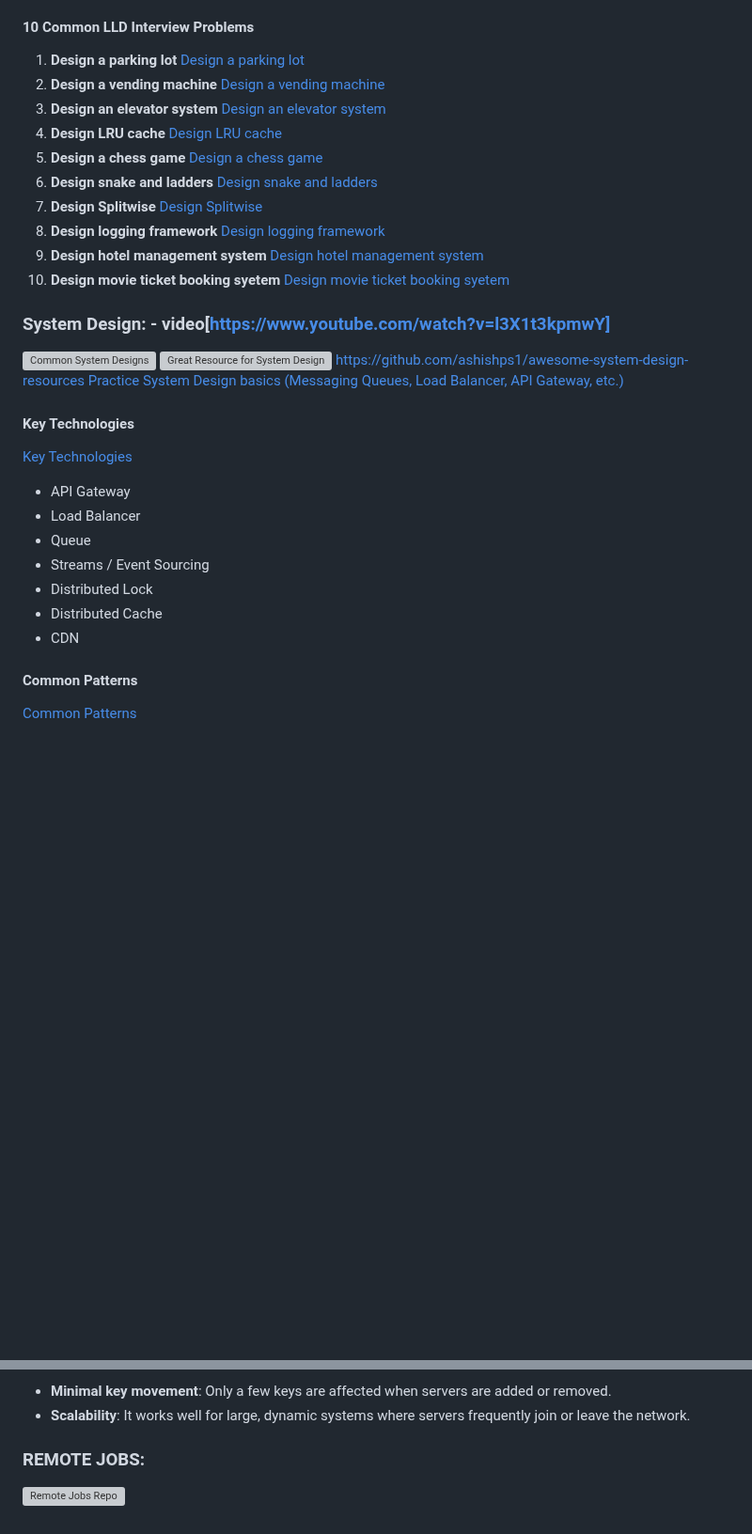
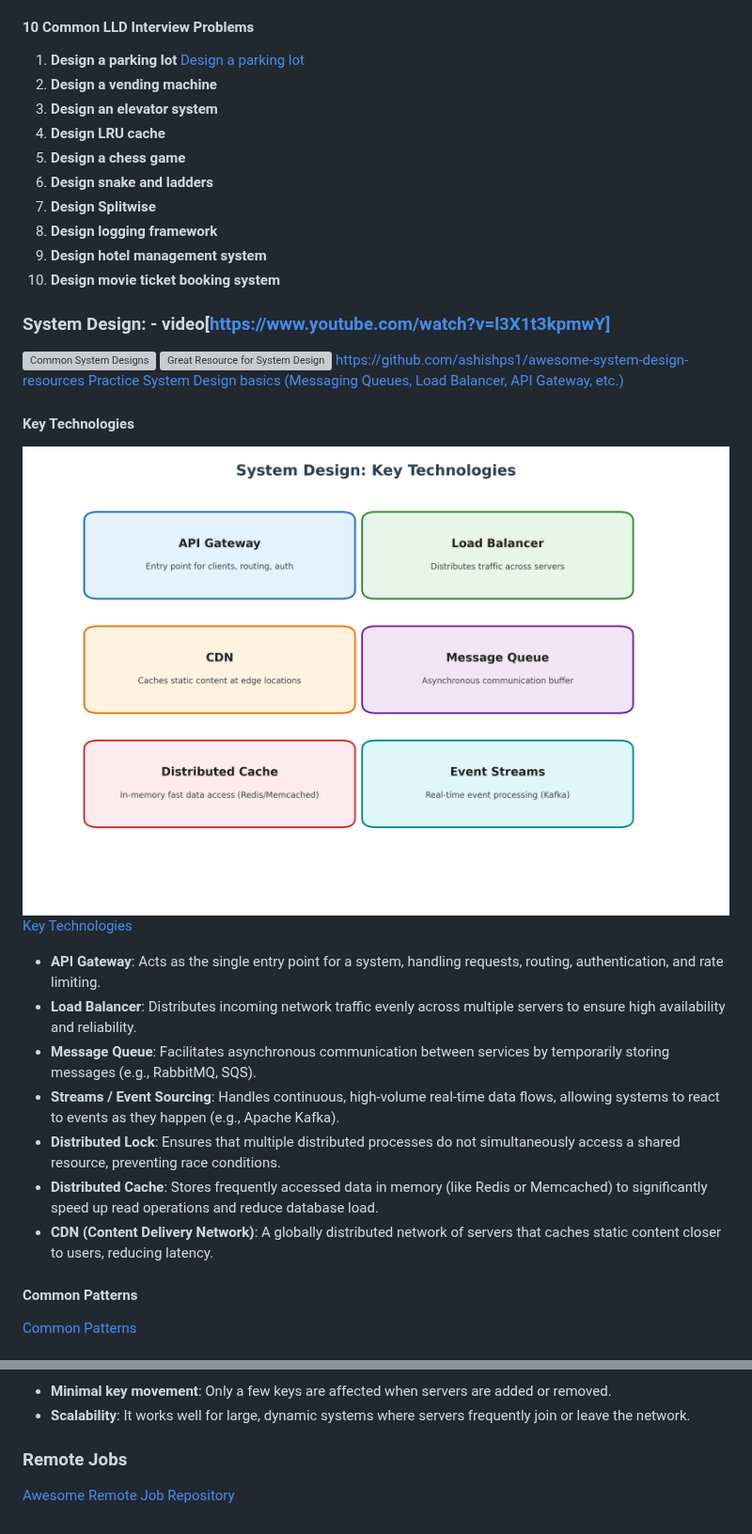
Before and after one commit to Rapid292/Interview_preparation_guide_SDE3, a Markdown page: README.md, 2 parts joined by grey strips. Shown at 94% size. Rendered like a GitHub page; pictures changed too: key_technologies.png (added); blank space fills up the shorter version; grey boxes are pictures that could not be loaded.

```diff
--- a/README.md
+++ b/README.md
@@ -243,15 +243,15 @@ https://github.com/ashishps1/awesome-low-level-design
 [Personal LLD Interview Questions](https://docs.google.com/document/d/1X3zY2E-k7KnJUR2uFmDagl6ClDH5Etag88fSuQ80ZkY/edit#heading=h.uirhx9hdnavb)
 #### 10 Common LLD Interview Problems
 1. **Design a parking lot** [Design a parking lot](https://docs.google.com/document/d/1gP56IvFveexv_zi5RNlNEGTa9bpEp4ocyDk54bcj1Oo/edit?usp=sharing)
-2. **Design a vending machine** [Design a vending machine]()
-3. **Design an elevator system** [Design an elevator system]()
-4. **Design LRU cache** [Design LRU cache]()
-5. **Design a chess game** [Design a chess game]()
-6. **Design snake and ladders** [Design snake and ladders]()
-7. **Design Splitwise** [Design Splitwise]()
-8. **Design logging framework** [Design logging framework]()
-9. **Design hotel management system** [Design hotel management system]()
-10. **Design movie ticket booking syetem** [Design movie ticket booking syetem]()
+2. **Design a vending machine**
+3. **Design an elevator system**
+4. **Design LRU cache**
+5. **Design a chess game**
+6. **Design snake and ladders**
+7. **Design Splitwise**
+8. **Design logging framework**
+9. **Design hotel management system**
+10. **Design movie ticket booking system**
 
 
 ### System Design: - video[https://www.youtube.com/watch?v=l3X1t3kpmwY]
@@ -260,14 +260,16 @@ https://github.com/ashishps1/awesome-low-level-design
 https://github.com/ashishps1/awesome-system-design-resources
 [Practice System Design basics (Messaging Queues, Load Balancer, API Gateway, etc.)](https://www.hellointerview.com/learn/system-design/in-a-hurry/introduction)
 #### Key Technologies
+![Key Technologies](key_technologies.png)
 [Key Technologies](https://www.hellointerview.com/learn/system-design/in-a-hurry/key-technologies)
-- API Gateway
-- Load Balancer
-- Queue
-- Streams / Event Sourcing
-- Distributed Lock
-- Distributed Cache
-- CDN
+
+- **API Gateway**: Acts as the single entry point for a system, handling requests, routing, authentication, and rate limiting.
+- **Load Balancer**: Distributes incoming network traffic evenly across multiple servers to ensure high availability and reliability.
+- **Message Queue**: Facilitates asynchronous communication between services by temporarily storing messages (e.g., RabbitMQ, SQS).
+- **Streams / Event Sourcing**: Handles continuous, high-volume real-time data flows, allowing systems to react to events as they happen (e.g., Apache Kafka).
+- **Distributed Lock**: Ensures that multiple distributed processes do not simultaneously access a shared resource, preventing race conditions.
+- **Distributed Cache**: Stores frequently accessed data in memory (like Redis or Memcached) to significantly speed up read operations and reduce database load.
+- **CDN (Content Delivery Network)**: A globally distributed network of servers that caches static content closer to users, reducing latency.
 
 #### Common Patterns
 [Common Patterns](https://www.hellointerview.com/learn/system-design/in-a-hurry/patterns)
@@ -438,5 +441,5 @@ If we add a new server, Server D at position 50, only Key Y (which was between 3
 - **Scalability**: It works well for large, dynamic systems where servers frequently join or leave the network.
 
 
-### REMOTE JOBS:
-![Remote Jobs Repo](https://github.com/lukasz-madon/awesome-remote-job?tab=readme-ov-file)
+### Remote Jobs
+[Awesome Remote Job Repository](https://github.com/lukasz-madon/awesome-remote-job?tab=readme-ov-file)
```
Also changed, not shown: other parts of README.md (+1 -0 lines), search_optimised_db.png (added), 1 other file.
